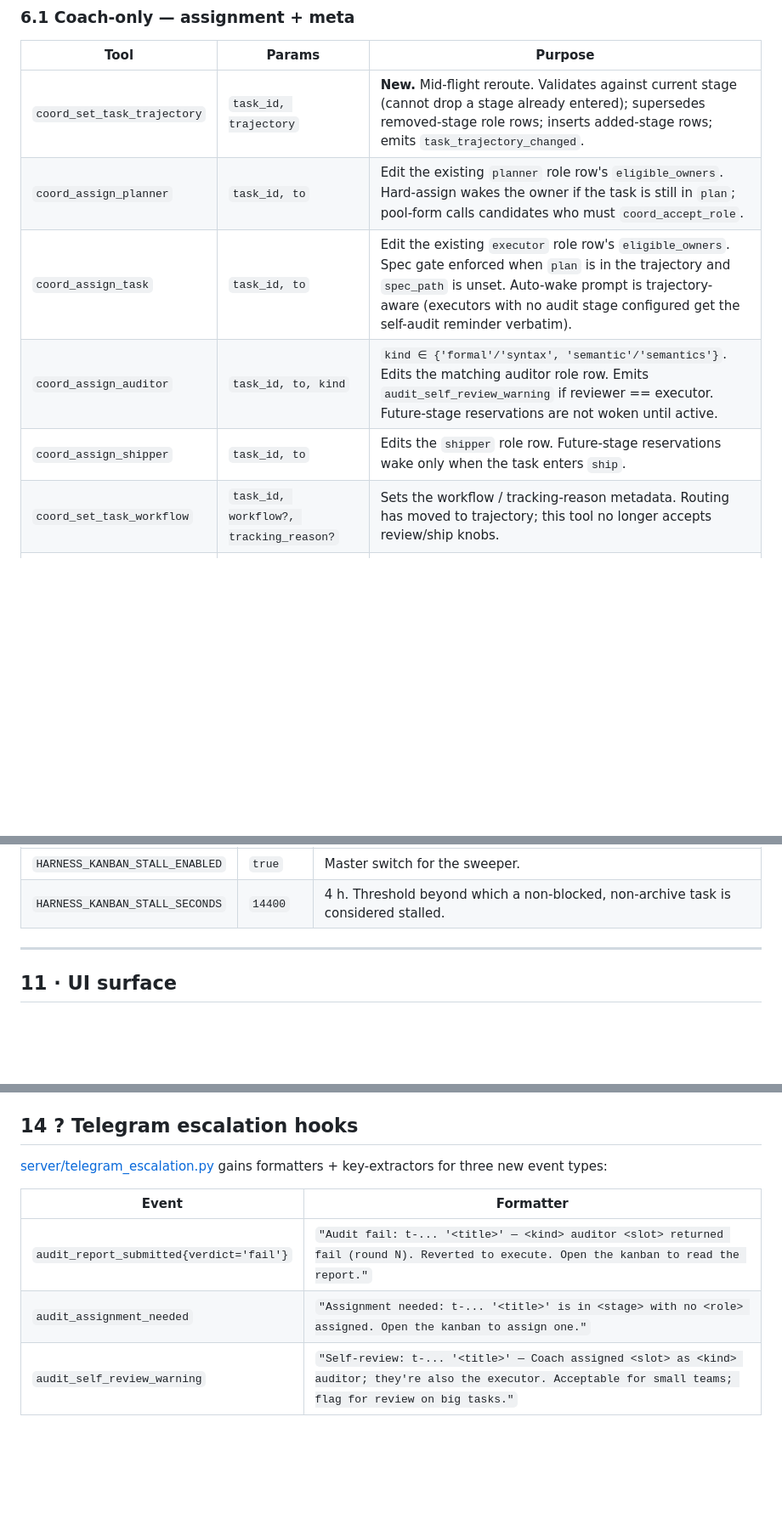
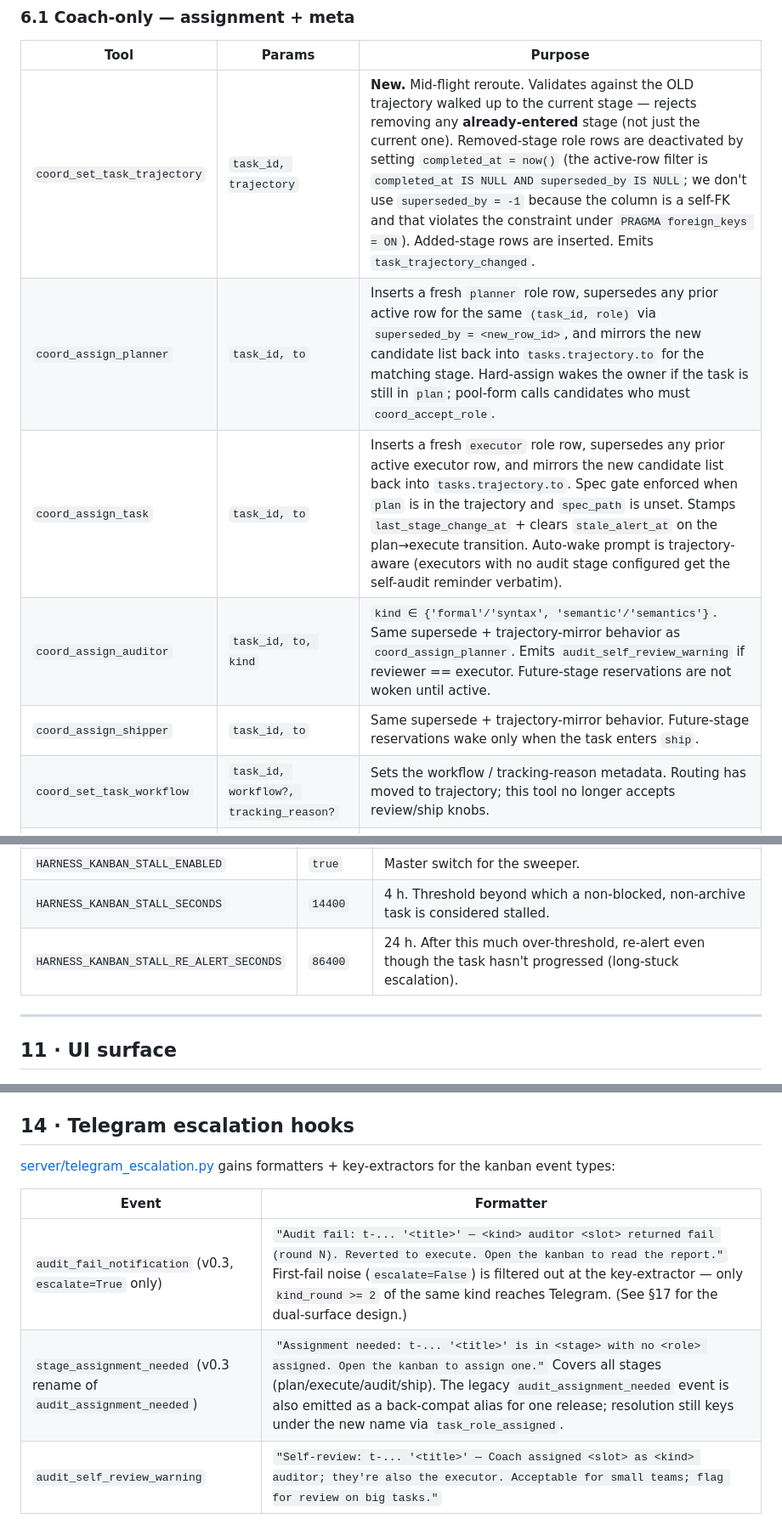
Before and after one commit to Nicolasmoute/TeamOfTen, a Markdown page: Docs/kanban-specs.md, 3 parts joined by grey strips. Shown at 85% size. GitHub-like rendering; blank space fills up the shorter version.

Commit message:
docs: update kanban specs

```diff
--- a/Docs/kanban-specs.md
+++ b/Docs/kanban-specs.md
@@ -356,11 +356,11 @@ All new tools are registered in [server/tools.py](server/tools.py)'s `_tools` ma
 
 | Tool | Params | Purpose |
 |---|---|---|
-| `coord_set_task_trajectory` | `task_id, trajectory` | **New.** Mid-flight reroute. Validates against current stage (cannot drop a stage already entered); supersedes removed-stage role rows; inserts added-stage rows; emits `task_trajectory_changed`. |
-| `coord_assign_planner` | `task_id, to` | Edit the existing `planner` role row's `eligible_owners`. Hard-assign wakes the owner if the task is still in `plan`; pool-form calls candidates who must `coord_accept_role`. |
-| `coord_assign_task` | `task_id, to` | Edit the existing `executor` role row's `eligible_owners`. Spec gate enforced when `plan` is in the trajectory and `spec_path` is unset. Auto-wake prompt is trajectory-aware (executors with no audit stage configured get the self-audit reminder verbatim). |
-| `coord_assign_auditor` | `task_id, to, kind` | `kind ∈ {'formal'/'syntax', 'semantic'/'semantics'}`. Edits the matching auditor role row. Emits `audit_self_review_warning` if reviewer == executor. Future-stage reservations are not woken until active. |
-| `coord_assign_shipper` | `task_id, to` | Edits the `shipper` role row. Future-stage reservations wake only when the task enters `ship`. |
+| `coord_set_task_trajectory` | `task_id, trajectory` | **New.** Mid-flight reroute. Validates against the OLD trajectory walked up to the current stage — rejects removing any **already-entered** stage (not just the current one). Removed-stage role rows are deactivated by setting `completed_at = now()` (the active-row filter is `completed_at IS NULL AND superseded_by IS NULL`; we don't use `superseded_by = -1` because the column is a self-FK and that violates the constraint under `PRAGMA foreign_keys = ON`). Added-stage rows are inserted. Emits `task_trajectory_changed`. |
+| `coord_assign_planner` | `task_id, to` | Inserts a fresh `planner` role row, supersedes any prior active row for the same `(task_id, role)` via `superseded_by = <new_row_id>`, and mirrors the new candidate list back into `tasks.trajectory.to` for the matching stage. Hard-assign wakes the owner if the task is still in `plan`; pool-form calls candidates who must `coord_accept_role`. |
+| `coord_assign_task` | `task_id, to` | Inserts a fresh `executor` role row, supersedes any prior active executor row, and mirrors the new candidate list back into `tasks.trajectory.to`. Spec gate enforced when `plan` is in the trajectory and `spec_path` is unset. Stamps `last_stage_change_at` + clears `stale_alert_at` on the plan→execute transition. Auto-wake prompt is trajectory-aware (executors with no audit stage configured get the self-audit reminder verbatim). |
+| `coord_assign_auditor` | `task_id, to, kind` | `kind ∈ {'formal'/'syntax', 'semantic'/'semantics'}`. Same supersede + trajectory-mirror behavior as `coord_assign_planner`. Emits `audit_self_review_warning` if reviewer == executor. Future-stage reservations are not woken until active. |
+| `coord_assign_shipper` | `task_id, to` | Same supersede + trajectory-mirror behavior. Future-stage reservations wake only when the task enters `ship`. |
 | `coord_set_task_workflow` | `task_id, workflow?, tracking_reason?` | Sets the workflow / tracking-reason metadata. Routing has moved to trajectory; this tool no longer accepts review/ship knobs. |
 | `coord_advance_task_stage` | `task_id, stage, note?` | Explicit override. Bypasses the trajectory gate. |
 
@@ -546,6 +549,7 @@ Failure isolation: per-task try/except.
 |---|---|---|
 | `HARNESS_KANBAN_STALL_ENABLED` | `true` | Master switch for the sweeper. |
 | `HARNESS_KANBAN_STALL_SECONDS` | `14400` | 4 h. Threshold beyond which a non-blocked, non-archive task is considered stalled. |
+| `HARNESS_KANBAN_STALL_RE_ALERT_SECONDS` | `86400` | 24 h. After this much over-threshold, re-alert even though the task hasn't progressed (long-stuck escalation). |
 
 ---
 
@@ -762,14 +766,14 @@ In addition to the static CLAUDE.md block (which Coach reads alongside Players),
 - assign/call Players by current stage; future-stage reservations are allowed but inactive;
 - Players complete work with `coord_commit_push`, `coord_complete_execution`, `coord_submit_audit_report`, or `coord_mark_shipped` so the board flows event-by-event.
 
-## 14 ? Telegram escalation hooks
+## 14 · Telegram escalation hooks
 
-[server/telegram_escalation.py](server/telegram_escalation.py) gains formatters + key-extractors for three new event types:
+[server/telegram_escalation.py](server/telegram_escalation.py) gains formatters + key-extractors for the kanban event types:
 
 | Event | Formatter |
 |---|---|
-| `audit_report_submitted{verdict='fail'}` | `"Audit fail: t-... '<title>' — <kind> auditor <slot> returned fail (round N). Reverted to execute. Open the kanban to read the report."` |
-| `audit_assignment_needed` | `"Assignment needed: t-... '<title>' is in <stage> with no <role> assigned. Open the kanban to assign one."` |
+| `audit_fail_notification` (v0.3, `escalate=True` only) | `"Audit fail: t-... '<title>' — <kind> auditor <slot> returned fail (round N). Reverted to execute. Open the kanban to read the report."` First-fail noise (`escalate=False`) is filtered out at the key-extractor — only `kind_round >= 2` of the same kind reaches Telegram. (See §17 for the dual-surface design.) |
+| `stage_assignment_needed` (v0.3 rename of `audit_assignment_needed`) | `"Assignment needed: t-... '<title>' is in <stage> with no <role> assigned. Open the kanban to assign one."` Covers all stages (plan/execute/audit/ship). The legacy `audit_assignment_needed` event is also emitted as a back-compat alias for one release; resolution still keys under the new name via `task_role_assigned`. |
 | `audit_self_review_warning` | `"Self-review: t-... '<title>' — Coach assigned <slot> as <kind> auditor; they're also the executor. Acceptable for small teams; flag for review on big tasks."` |
 
 Same web-active vs grace timing as the existing pending-question / pending-plan escalations. The kanban itself shows everything inline regardless.
```
Also changed, not shown: other parts of Docs/kanban-specs.md (+13 -10 lines).
